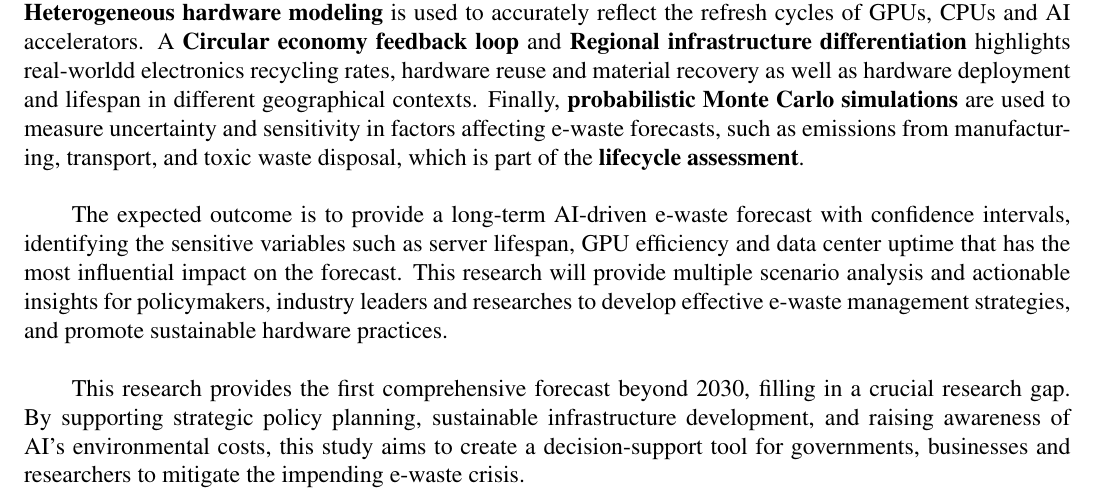
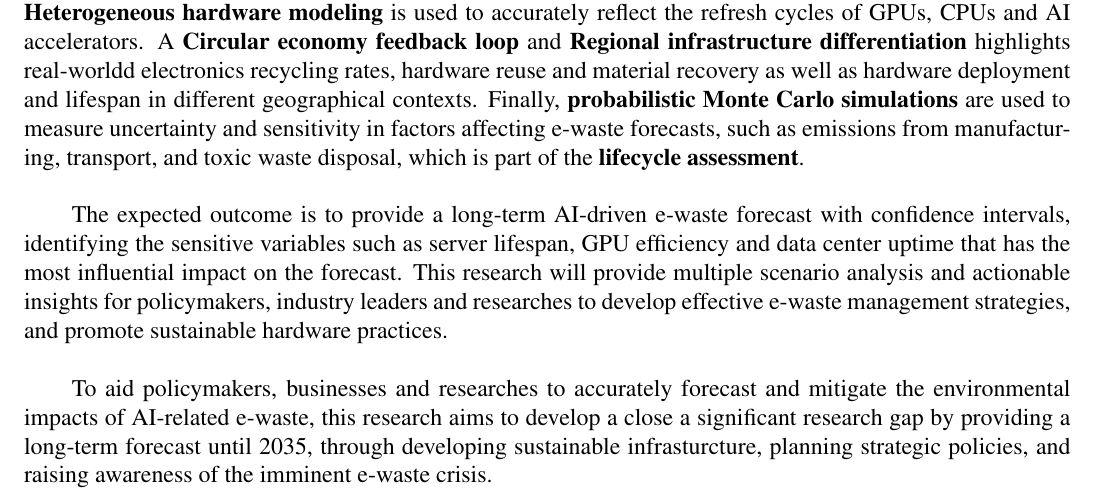
Before and after one commit to JaxChoong/find-meth-2, a LaTeX document (main.tex): part of page 1 of 11, cut so that both start at the same text. Compiled offline with pdfLaTeX.

Commit message:
chore: fixed ai stuff

```diff
--- a/main.tex
+++ b/main.tex
@@ -42,7 +42,7 @@ In recent years, the rapid advancement of artificial intelligence (AI) has led t
 \par The research methodologies used in this research builds upon the existing CP-MFA model with several key improvements, such as replacing the pre-existing exponential growth assumption with a sigmoid (S-curve) adoption model, accurately reflecting the market saturation and technological enhancements in the AI sector. In addition, a dynamic GPU power consumption model is utilised to account for workload fluctuations, hardware degradation and technological advancements in terms of hardware effeciency. Furthermore, \textbf{Heterogeneous hardware modeling} is used to accurately reflect the refresh cycles of GPUs, CPUs and AI accelerators. A \textbf{Circular economy feedback loop} and \textbf{Regional infrastructure differentiation} highlights real-worldd electronics recycling rates, hardware reuse and material recovery as well as hardware deployment and lifespan in different geographical contexts. Finally, \textbf{probabilistic Monte Carlo simulations} are used to measure uncertainty and sensitivity in factors affecting e-waste forecasts, such as emissions from manufacturing, transport, and toxic waste disposal, which is part of the \textbf{lifecycle assessment}.\\
 
 \par The expected outcome is to provide a long-term AI-driven e-waste forecast with confidence intervals, identifying the sensitive variables such as server lifespan, GPU efficiency and data center uptime that has the most influential impact on the forecast. This research will provide multiple scenario analysis and actionable insights for policymakers, industry leaders and researches to develop effective e-waste management strategies, and promote sustainable hardware practices. \\
-\par This research provides the first comprehensive forecast beyond 2030, filling in a crucial research gap. By supporting strategic policy planning, sustainable infrastructure development, and raising awareness of AI's environmental costs, this study aims to create a decision-support tool for governments, businesses and researchers to mitigate the impending e-waste crisis.
+\par To aid policymakers, businesses and researches to accurately forecast and mitigate the environmental impacts of AI-related e-waste, this research aims to develop a close a significant research gap by providing a long-term forecast until 2035, through developing sustainable infrasturcture, planning strategic policies, and raising awareness of the imminent e-waste crisis.
 
 \section{Introduction}
 The field of artificial intelligence (AI) is experiencing a major boom, best captured by the exponential growth in the computational resources required to train the latest, top-notch models. \citet{Sevilla_Roldan_2024} report that the amount of training compute increased by 4.4 times annually between February 2022 and May 2024. The widespread use of AI in companies across various industries is accompanied by an ever-increasing computational demand for training AI models. According to \citet{Maslej2025}, 78\% of businesses used AI in at least one business function, up from 55\% in 2023 (p.~262).
```
